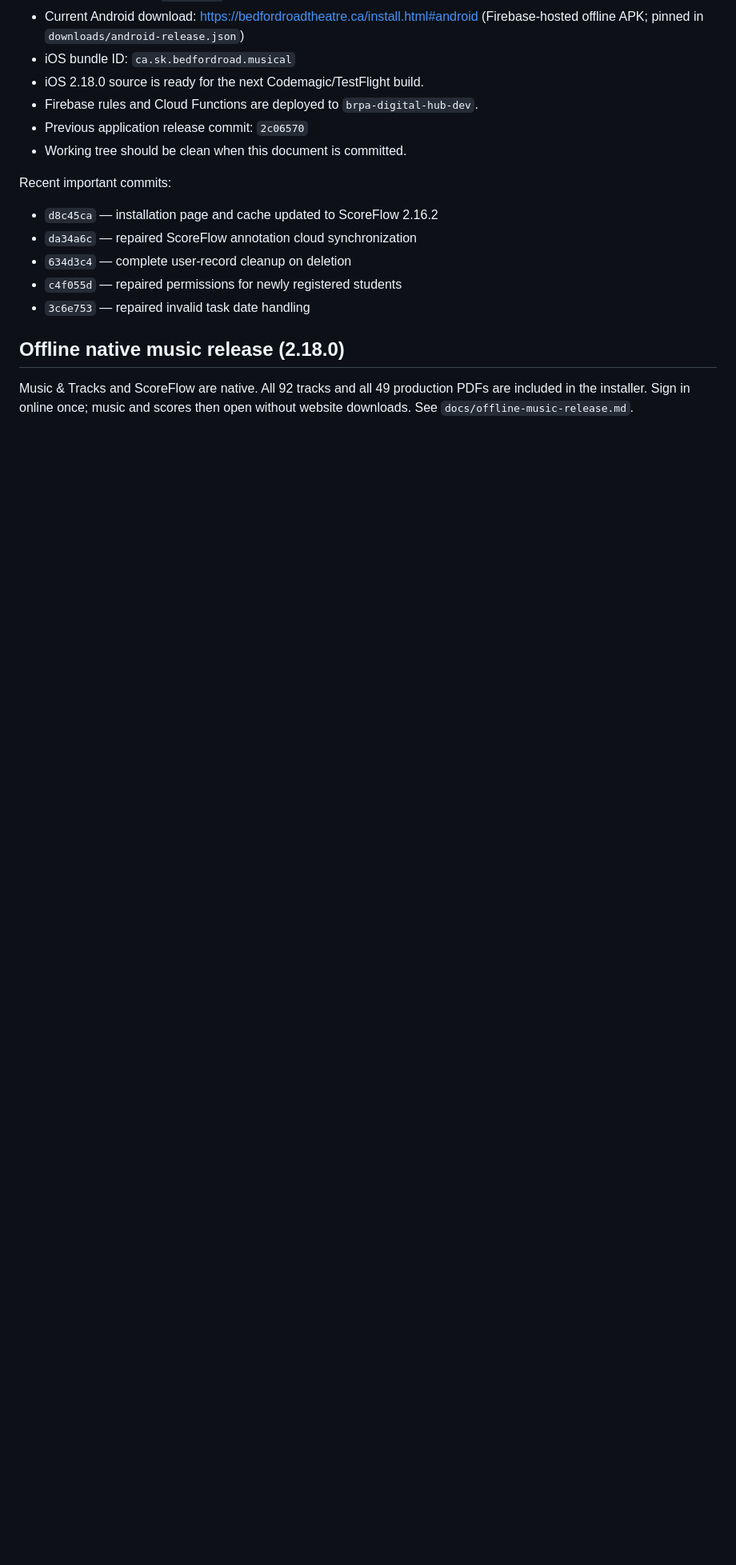
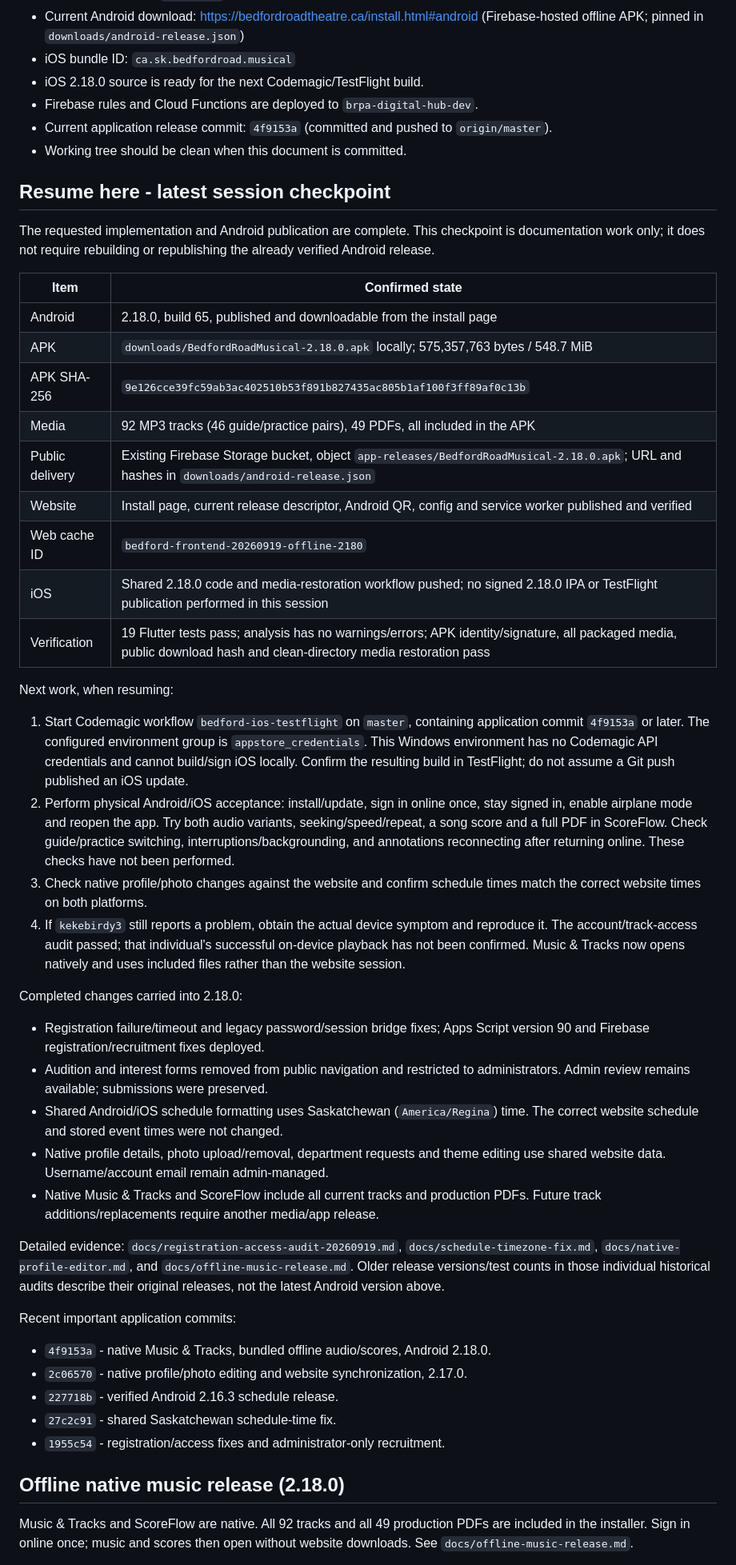
Before and after one commit to acoustictheory/BedfordRoadTheatre, a Markdown page: PROJECT-HANDOFF.md, the part around one of its changes. Shown at 80% size. GitHub-like rendering; blank space fills up the shorter version.

```diff
--- a/PROJECT-HANDOFF.md
+++ b/PROJECT-HANDOFF.md
@@ -18,16 +18,72 @@ keys, or private keys**.
 - iOS bundle ID: `ca.sk.bedfordroad.musical`
 - iOS 2.18.0 source is ready for the next Codemagic/TestFlight build.
 - Firebase rules and Cloud Functions are deployed to `brpa-digital-hub-dev`.
-- Previous application release commit: `2c06570`
+- Current application release commit: `4f9153a` (committed and pushed to `origin/master`).
 - Working tree should be clean when this document is committed.
 
-Recent important commits:
+## Resume here - latest session checkpoint
 
-- `d8c45ca` — installation page and cache updated to ScoreFlow 2.16.2
-- `da34a6c` — repaired ScoreFlow annotation cloud synchronization
-- `634d3c4` — complete user-record cleanup on deletion
-- `c4f055d` — repaired permissions for newly registered students
-- `3c6e753` — repaired invalid task date handling
+The requested implementation and Android publication are complete. This
+checkpoint is documentation work only; it does not require rebuilding or
+republishing the already verified Android release.
+
+| Item | Confirmed state |
+|---|---|
+| Android | 2.18.0, build 65, published and downloadable from the install page |
+| APK | `downloads/BedfordRoadMusical-2.18.0.apk` locally; 575,357,763 bytes / 548.7 MiB |
+| APK SHA-256 | `9e126cce39fc59ab3ac402510b53f891b827435ac805b1af100f3ff89af0c13b` |
+| Media | 92 MP3 tracks (46 guide/practice pairs), 49 PDFs, all included in the APK |
+| Public delivery | Existing Firebase Storage bucket, object `app-releases/BedfordRoadMusical-2.18.0.apk`; URL and hashes in `downloads/android-release.json` |
+| Website | Install page, current release descriptor, Android QR, config and service worker published and verified |
+| Web cache ID | `bedford-frontend-20260919-offline-2180` |
+| iOS | Shared 2.18.0 code and media-restoration workflow pushed; no signed 2.18.0 IPA or TestFlight publication performed in this session |
+| Verification | 19 Flutter tests pass; analysis has no warnings/errors; APK identity/signature, all packaged media, public download hash and clean-directory media restoration pass |
+
+Next work, when resuming:
+
+1. Start Codemagic workflow `bedford-ios-testflight` on `master`, containing
+   application commit `4f9153a` or later. The configured environment group is
+   `appstore_credentials`. This Windows environment has no Codemagic API
+   credentials and cannot build/sign iOS locally. Confirm the resulting build
+   in TestFlight; do not assume a Git push published an iOS update.
+2. Perform physical Android/iOS acceptance: install/update, sign in online once,
+   stay signed in, enable airplane mode and reopen the app. Try both audio
+   variants, seeking/speed/repeat, a song score and a full PDF in ScoreFlow.
+   Check guide/practice switching, interruptions/backgrounding, and annotations
+   reconnecting after returning online. These checks have not been performed.
+3. Check native profile/photo changes against the website and confirm schedule
+   times match the correct website times on both platforms.
+4. If `kekebirdy3` still reports a problem, obtain the actual device symptom and
+   reproduce it. The account/track-access audit passed; that individual's
+   successful on-device playback has not been confirmed. Music & Tracks now
+   opens natively and uses included files rather than the website session.
+
+Completed changes carried into 2.18.0:
+
+- Registration failure/timeout and legacy password/session bridge fixes;
+  Apps Script version 90 and Firebase registration/recruitment fixes deployed.
+- Audition and interest forms removed from public navigation and restricted to
+  administrators. Admin review remains available; submissions were preserved.
+- Shared Android/iOS schedule formatting uses Saskatchewan (`America/Regina`)
+  time. The correct website schedule and stored event times were not changed.
+- Native profile details, photo upload/removal, department requests and theme
+  editing use shared website data. Username/account email remain admin-managed.
+- Native Music & Tracks and ScoreFlow include all current tracks and production
+  PDFs. Future track additions/replacements require another media/app release.
+
+Detailed evidence: `docs/registration-access-audit-20260919.md`,
+`docs/schedule-timezone-fix.md`, `docs/native-profile-editor.md`, and
+`docs/offline-music-release.md`. Older release versions/test counts in those
+individual historical audits describe their original releases, not the latest
+Android version above.
+
+Recent important application commits:
+
+- `4f9153a` - native Music & Tracks, bundled offline audio/scores, Android 2.18.0.
+- `2c06570` - native profile/photo editing and website synchronization, 2.17.0.
+- `227718b` - verified Android 2.16.3 schedule release.
+- `27c2c91` - shared Saskatchewan schedule-time fix.
+- `1955c54` - registration/access fixes and administrator-only recruitment.
 
 ## Offline native music release (2.18.0)
 
```
Also changed, not shown: other parts of PROJECT-HANDOFF.md (+18 -1 lines), AGENTS.md (added, +16 -0 lines), mobile-app/README.md (+4 -0 lines).
